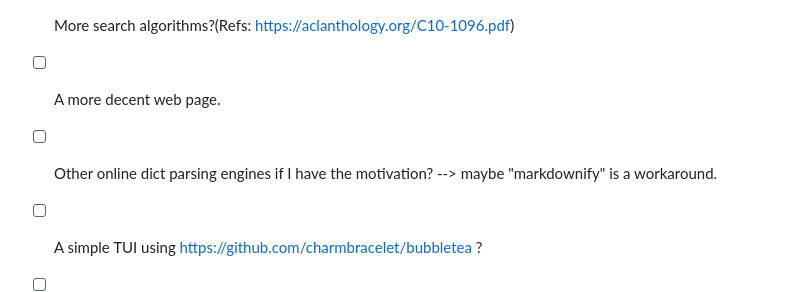
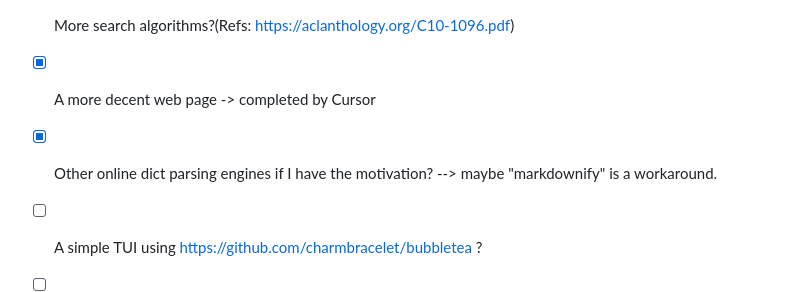
Before and after one commit to ChaosNyaruko/ondict, a Markdown page: todo.md, the part around the change. GitHub-like rendering.

Commit message:
mark some todos as completed

```diff
--- a/todo.md
+++ b/todo.md
@@ -44,7 +44,7 @@ The following are less important things that I want to finish.
 - [x] A system for reviewing, e.g. simple ANKI? --> related to the history functionality?
 - [ ] Online mode: more information such as collocations/corpus/.....
 - [ ] More search algorithms?(Refs: https://aclanthology.org/C10-1096.pdf)
-- [ ] A more decent web page.
-- [ ] Other online dict parsing engines if I have the motivation? --> maybe "markdownify" is a workaround.
+- [x] A more decent web page -> completed by Cursor
+- [x] Other online dict parsing engines if I have the motivation? --> maybe "markdownify" is a workaround.
 - [ ] A simple TUI using https://github.com/charmbracelet/bubbletea ?
 - [ ] Make the plugin compatible with Vim
```
